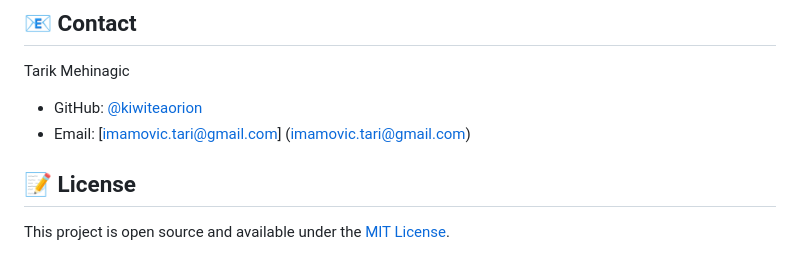
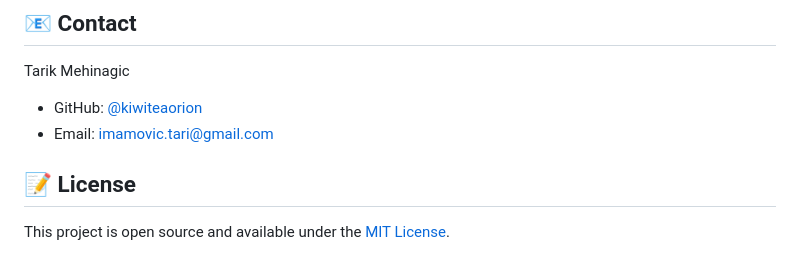
Before and after one commit to kiwiteaorion/Portofolio-Website, a Markdown page: README.md, the part around the change. Rendered like a GitHub page.

```diff
--- a/README.md
+++ b/README.md
@@ -99,7 +99,7 @@ I'm always looking to improve my skills and this project. If you have any sugges
 ## 📧 Contact
 Tarik Mehinagic
 - GitHub: [@kiwiteaorion](https://github.com/kiwiteaorion)
-- Email: [imamovic.tari@gmail.com] (imamovic.tari@gmail.com)
+- Email: imamovic.tari@gmail.com
 
 ## 📝 License
 This project is open source and available under the [MIT License](LICENSE).
```
